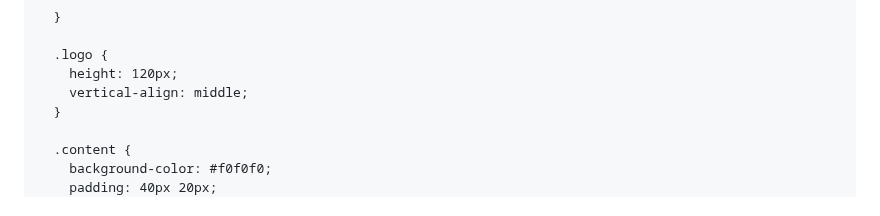
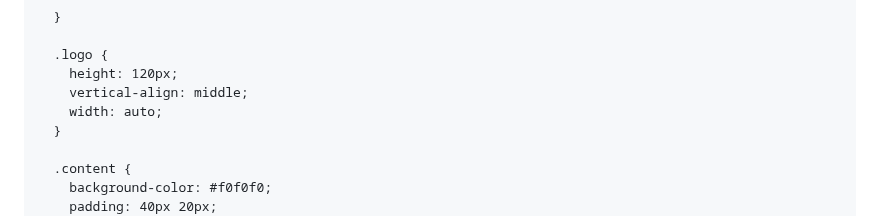
Before and after one commit to dawn12269/oasisgroup.github.io, a Markdown page: README.md, the part around the change. Drawn GitHub-style.

```diff
--- a/README.md
+++ b/README.md
@@ -24,6 +24,7 @@
       .logo {
         height: 120px;
         vertical-align: middle;
+        width: auto;
       }
 
       .content {
```
